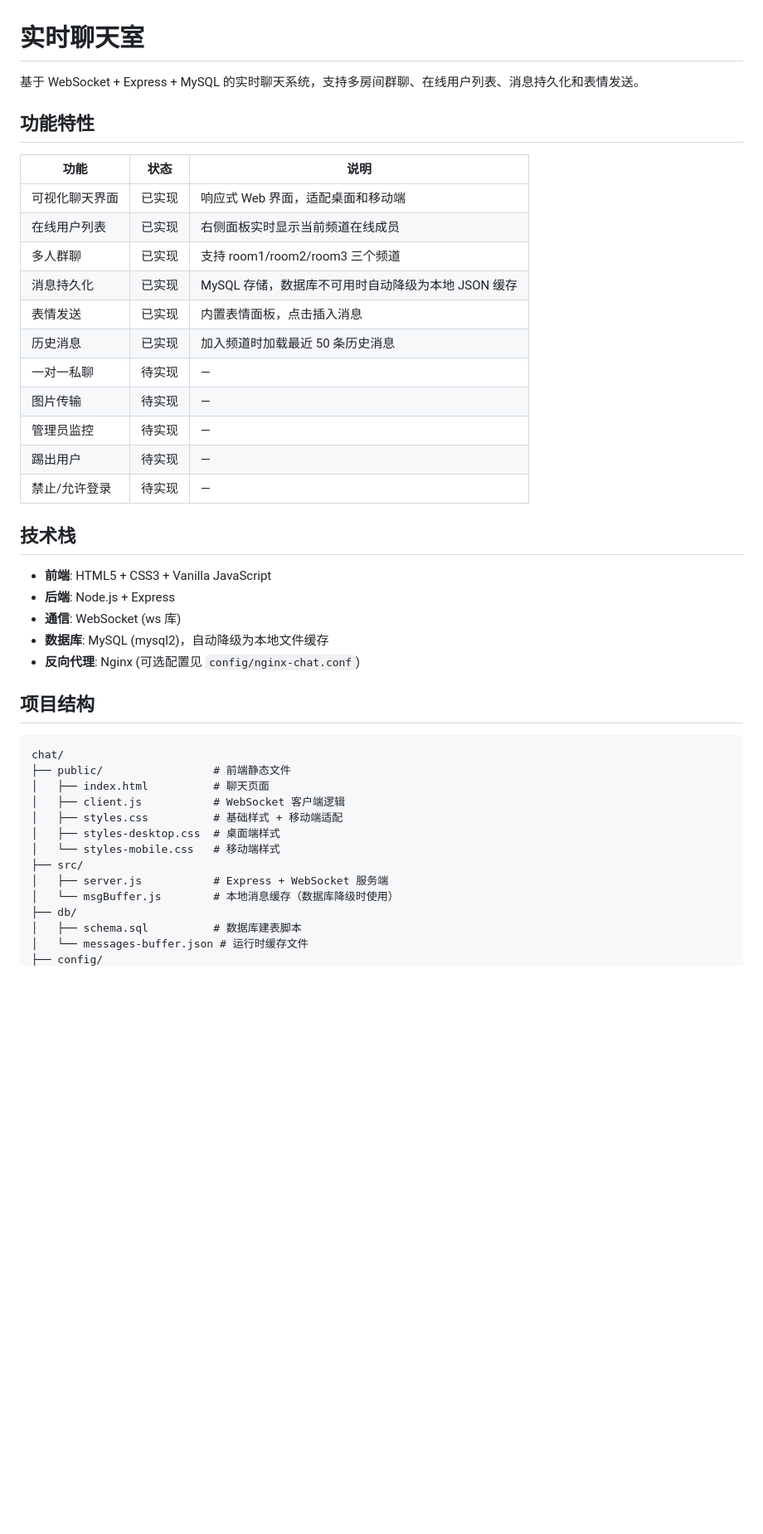
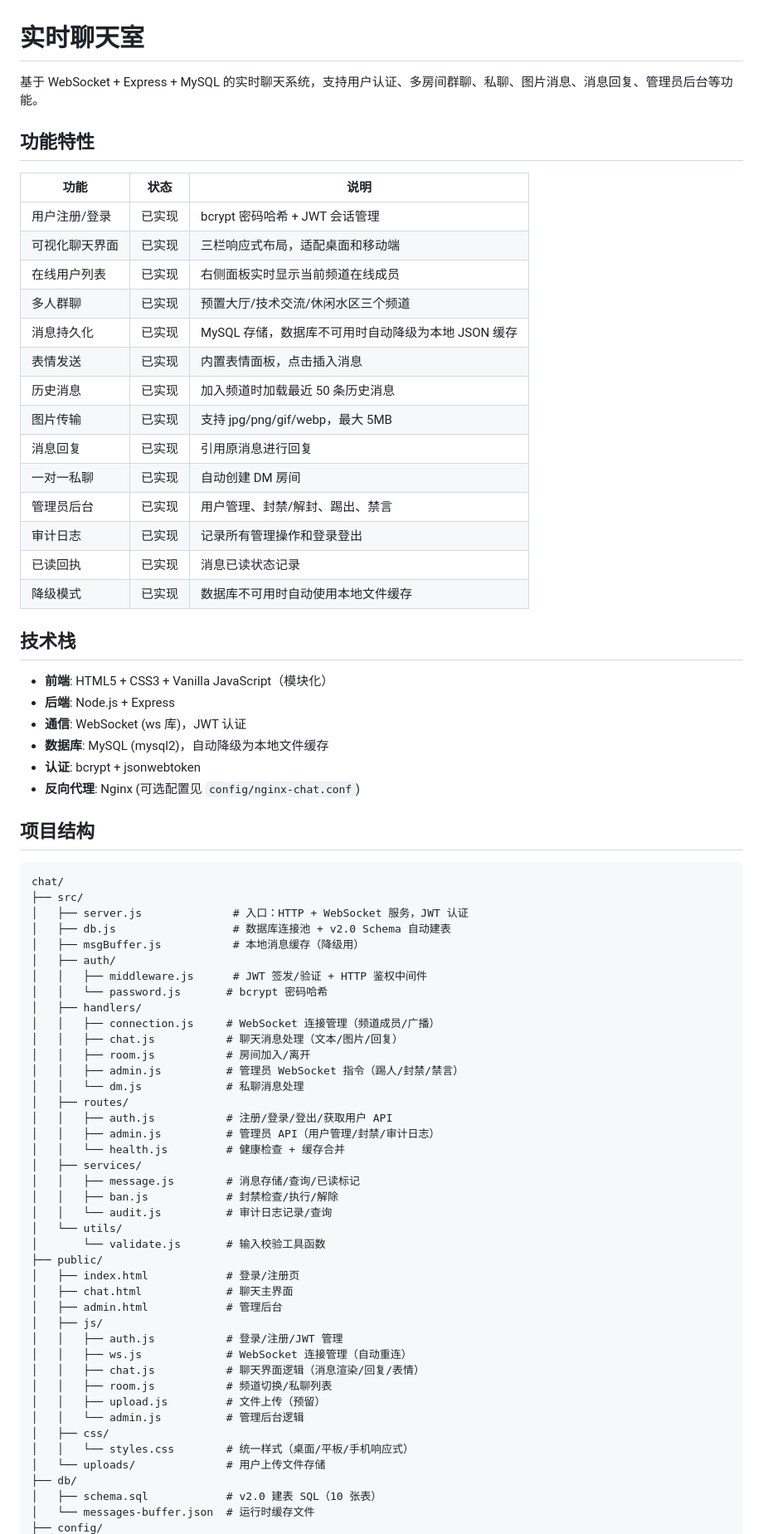
Before and after one commit to 1497105876/web-chat-platform, a Markdown page: README.md, the part around one of its changes. Shown at 83% size. GitHub-like rendering; blank space fills up the shorter version.

````diff
--- a/README.md
+++ b/README.md
@@ -1,45 +1,77 @@
 # 实时聊天室
 
-基于 WebSocket + Express + MySQL 的实时聊天系统，支持多房间群聊、在线用户列表、消息持久化和表情发送。
+基于 WebSocket + Express + MySQL 的实时聊天系统，支持用户认证、多房间群聊、私聊、图片消息、消息回复、管理员后台等功能。
 
 ## 功能特性
 
 | 功能 | 状态 | 说明 |
 |------|------|------|
-| 可视化聊天界面 | 已实现 | 响应式 Web 界面，适配桌面和移动端 |
+| 用户注册/登录 | 已实现 | bcrypt 密码哈希 + JWT 会话管理 |
+| 可视化聊天界面 | 已实现 | 三栏响应式布局，适配桌面和移动端 |
 | 在线用户列表 | 已实现 | 右侧面板实时显示当前频道在线成员 |
-| 多人群聊 | 已实现 | 支持 room1/room2/room3 三个频道 |
+| 多人群聊 | 已实现 | 预置大厅/技术交流/休闲水区三个频道 |
 | 消息持久化 | 已实现 | MySQL 存储，数据库不可用时自动降级为本地 JSON 缓存 |
 | 表情发送 | 已实现 | 内置表情面板，点击插入消息 |
 | 历史消息 | 已实现 | 加入频道时加载最近 50 条历史消息 |
-| 一对一私聊 | 待实现 | — |
-| 图片传输 | 待实现 | — |
-| 管理员监控 | 待实现 | — |
-| 踢出用户 | 待实现 | — |
-| 禁止/允许登录 | 待实现 | — |
+| 图片传输 | 已实现 | 支持 jpg/png/gif/webp，最大 5MB |
+| 消息回复 | 已实现 | 引用原消息进行回复 |
+| 一对一私聊 | 已实现 | 自动创建 DM 房间 |
+| 管理员后台 | 已实现 | 用户管理、封禁/解封、踢出、禁言 |
+| 审计日志 | 已实现 | 记录所有管理操作和登录登出 |
+| 已读回执 | 已实现 | 消息已读状态记录 |
+| 降级模式 | 已实现 | 数据库不可用时自动使用本地文件缓存 |
 
 ## 技术栈
 
-- **前端**: HTML5 + CSS3 + Vanilla JavaScript
+- **前端**: HTML5 + CSS3 + Vanilla JavaScript（模块化）
 - **后端**: Node.js + Express
-- **通信**: WebSocket (ws 库)
+- **通信**: WebSocket (ws 库)，JWT 认证
 - **数据库**: MySQL (mysql2)，自动降级为本地文件缓存
+- **认证**: bcrypt + jsonwebtoken
 - **反向代理**: Nginx (可选配置见 `config/nginx-chat.conf`)
 
 ## 项目结构
 
 ```
 chat/
-├── public/                 # 前端静态文件
-│   ├── index.html          # 聊天页面
-│   ├── client.js           # WebSocket 客户端逻辑
-│   ├── styles.css          # 基础样式 + 移动端适配
-│   ├── styles-desktop.css  # 桌面端样式
-│   └── styles-mobile.css   # 移动端样式
 ├── src/
-│   ├── server.js           # Express + WebSocket 服务端
-│   └── msgBuffer.js        # 本地消息缓存（数据库降级时使用）
+│   ├── server.js              # 入口：HTTP + WebSocket 服务，JWT 认证
+│   ├── db.js                  # 数据库连接池 + v2.0 Schema 自动建表
+│   ├── msgBuffer.js           # 本地消息缓存（降级用）
+│   ├── auth/
+│   │   ├── middleware.js      # JWT 签发/验证 + HTTP 鉴权中间件
+│   │   └── password.js       # bcrypt 密码哈希
+│   ├── handlers/
+│   │   ├── connection.js     # WebSocket 连接管理（频道成员/广播）
+│   │   ├── chat.js           # 聊天消息处理（文本/图片/回复）
+│   │   ├── room.js           # 房间加入/离开
+│   │   ├── admin.js          # 管理员 WebSocket 指令（踢人/封禁/禁言）
+│   │   └── dm.js             # 私聊消息处理
+│   ├── routes/
+│   │   ├── auth.js           # 注册/登录/登出/获取用户 API
+│   │   ├── admin.js          # 管理员 API（用户管理/封禁/审计日志）
+│   │   └── health.js         # 健康检查 + 缓存合并
+│   ├── services/
+│   │   ├── message.js        # 消息存储/查询/已读标记
+│   │   ├── ban.js            # 封禁检查/执行/解除
+│   │   └── audit.js          # 审计日志记录/查询
+│   └── utils/
+│       └── validate.js       # 输入校验工具函数
+├── public/
+│   ├── index.html            # 登录/注册页
+│   ├── chat.html             # 聊天主界面
+│   ├── admin.html            # 管理后台
+│   ├── js/
+│   │   ├── auth.js           # 登录/注册/JWT 管理
+│   │   ├── ws.js             # WebSocket 连接管理（自动重连）
+│   │   ├── chat.js           # 聊天界面逻辑（消息渲染/回复/表情）
+│   │   ├── room.js           # 频道切换/私聊列表
+│   │   ├── upload.js         # 文件上传（预留）
+│   │   └── admin.js          # 管理后台逻辑
+│   ├── css/
+│   │   └── styles.css        # 统一样式（桌面/平板/手机响应式）
+│   └── uploads/              # 用户上传文件存储
 ├── db/
-│   ├── schema.sql          # 数据库建表脚本
-│   └── messages-buffer.json # 运行时缓存文件
+│   ├── schema.sql            # v2.0 建表 SQL（10 张表）
+│   └── messages-buffer.json  # 运行时缓存文件
 ├── config/
````
Also changed, not shown: other parts of README.md (+103 -50 lines), 1 other file.
